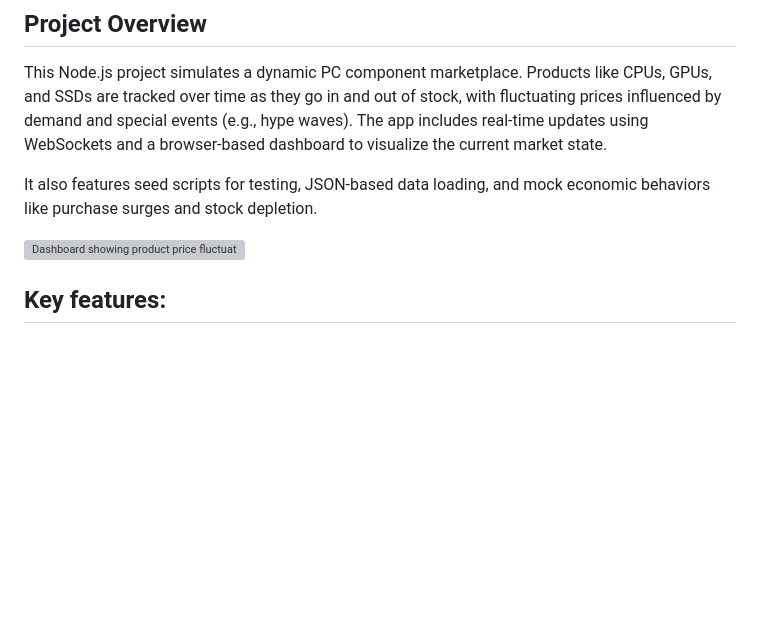
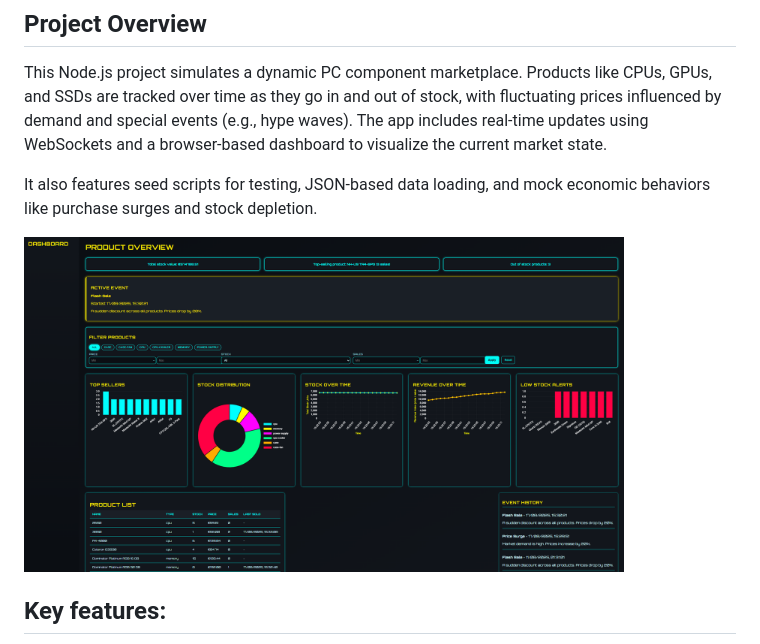
Before and after one commit to EHB-MCT/remedial-assignment-safwane-ahdi, a Markdown page: README.md, the part around the change. GitHub-like rendering; pictures changed too: assets/dashboard.PNG (added); blank space fills up the shorter version; grey boxes are pictures that could not be loaded.

Commit message:
fix: screenshot visibility

```diff
--- a/README.md
+++ b/README.md
@@ -8,7 +8,7 @@ This Node.js project simulates a dynamic PC component marketplace. Products like
 
 It also features seed scripts for testing, JSON-based data loading, and mock economic behaviors like purchase surges and stock depletion.
 
-![Dashboard showing product price fluctuations](assets/screenshot.png)
+<img width="600" src="assets/dashboard.PNG" alt="Dashboard Screenshot">
 
 ## Key features:
 - Demand-based price fluctuations
```
